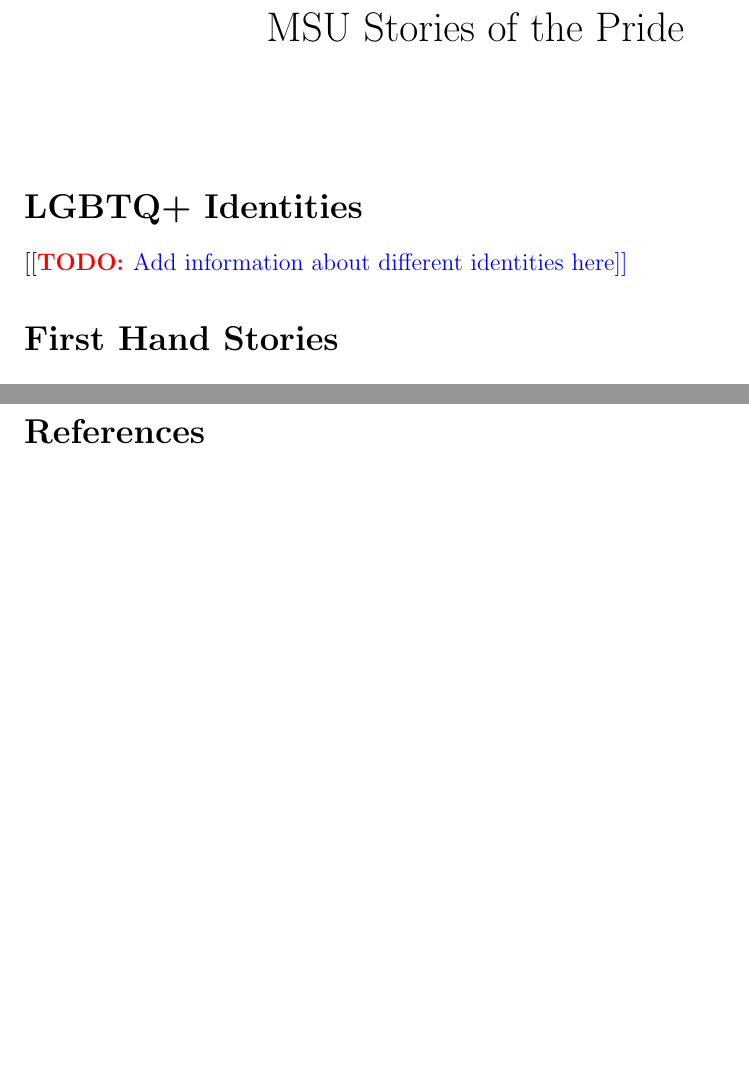
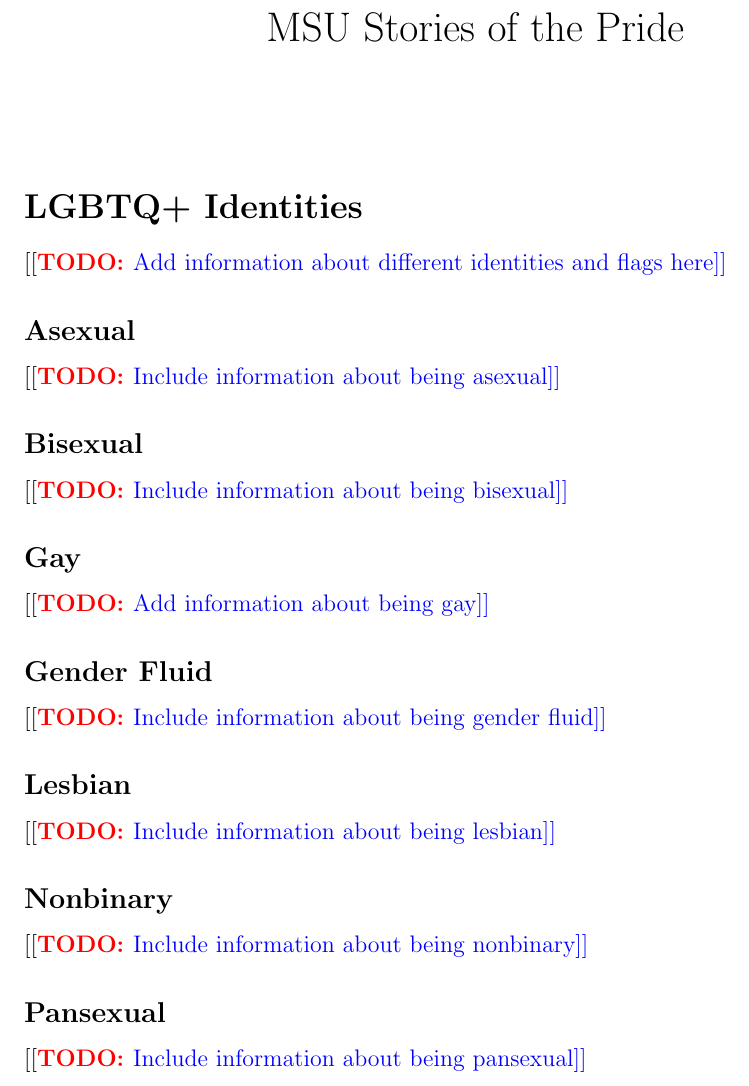
Before and after one commit to EarthSquirrel/msu-stories-of-the-pride, a LaTeX document (main.tex): two parts of pages 1 and 3 of 3 before the commit and part of page 1 of 4 after it, the two joined at a grey line, cut so that both start at the same text, the shorter picture padded with empty space. Compiled offline with pdfLaTeX.

Commit message:
Added identities outline

```diff
--- a/main.tex
+++ b/main.tex
@@ -25,5 +25,6 @@
 \maketitle
 
 \section*{LGBTQ+ Identities}
-\todo{Add information about different identities here}
+\todo{Add information about different identities and flags here}
+\input{identities/identities}
 
```
Also changed, not shown: main.pdf, main.tex (2 more changed lines).
